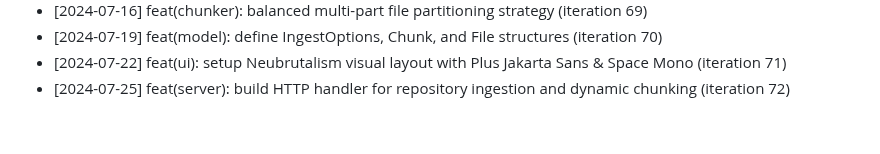
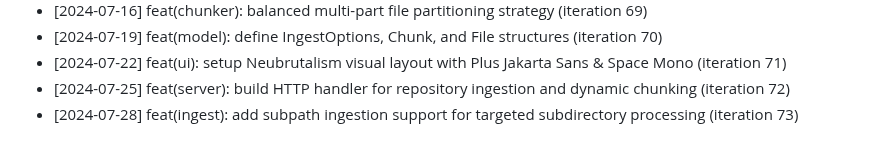
Before and after one commit to anilpdv/gitingest-hub, a Markdown page: CHANGELOG.md, the part around the change. Drawn GitHub-style.

Commit message:
feat(ingest): add subpath ingestion support for targeted subdirectory processing (iteration 73)

```diff
--- a/CHANGELOG.md
+++ b/CHANGELOG.md
@@ -72,3 +72,4 @@
 - [2024-07-19] feat(model): define IngestOptions, Chunk, and File structures (iteration 70)
 - [2024-07-22] feat(ui): setup Neubrutalism visual layout with Plus Jakarta Sans & Space Mono (iteration 71)
 - [2024-07-25] feat(server): build HTTP handler for repository ingestion and dynamic chunking (iteration 72)
+- [2024-07-28] feat(ingest): add subpath ingestion support for targeted subdirectory processing (iteration 73)
```
